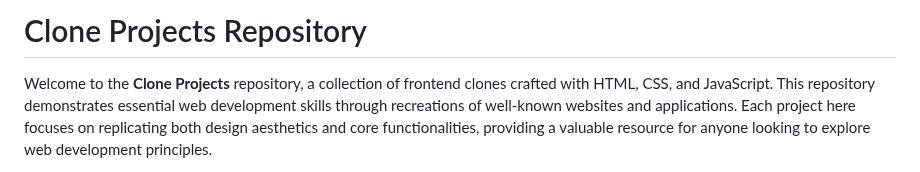
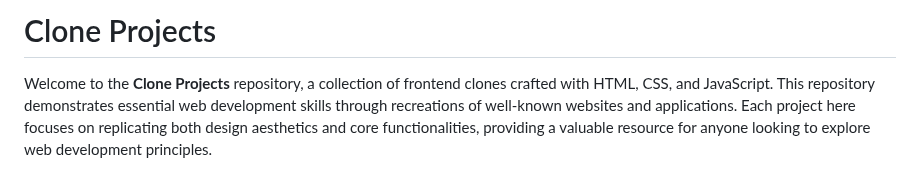
Before and after one commit to FarhanAlam-Official/Clone-Projects, a Markdown page: README.md, the part around one of its changes. Drawn GitHub-style.

```diff
--- a/README.md
+++ b/README.md
@@ -1,4 +1,4 @@
-<h1>Clone Projects Repository</h1>
+<h1>Clone Projects </h1>
 
 <p>Welcome to the <strong>Clone Projects</strong> repository, a collection of frontend clones crafted with HTML, CSS, and JavaScript. This repository demonstrates essential web development skills through recreations of well-known websites and applications. Each project here focuses on replicating both design aesthetics and core functionalities, providing a valuable resource for anyone looking to explore web development principles.</p>
 
```
Also changed, not shown: other parts of README.md (+2 -2 lines).
